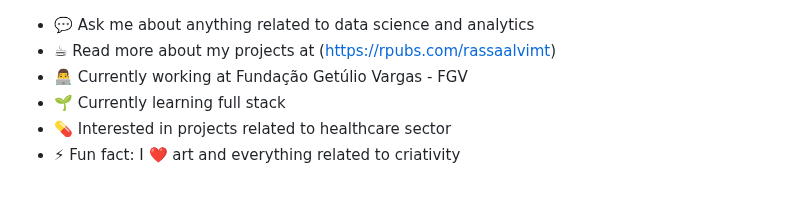
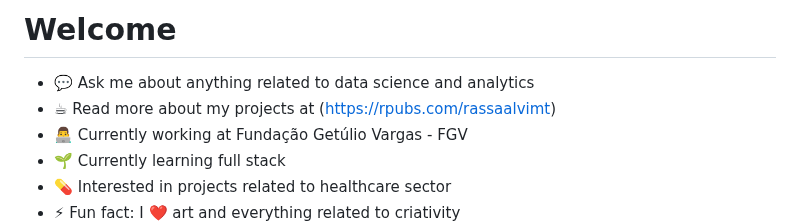
Before and after one commit to raissaalvimt/raissaalvimt, a Markdown page: README.md, the part around the change. Drawn GitHub-style; blank space fills up the shorter version.

```diff
--- a/README.md
+++ b/README.md
@@ -1,3 +1,4 @@
+# Welcome
 - 💬 Ask me about anything related to data science and analytics
 - ☕ Read more about my projects at (https://rpubs.com/rassaalvimt)
 - 👨‍💻 Currently working at Fundação Getúlio Vargas - FGV
```
